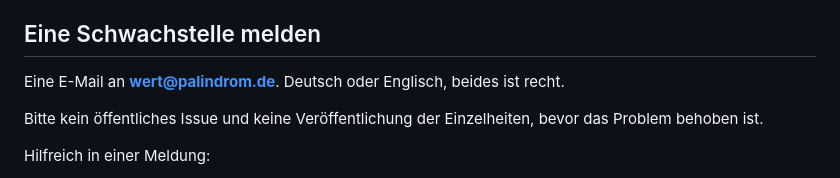
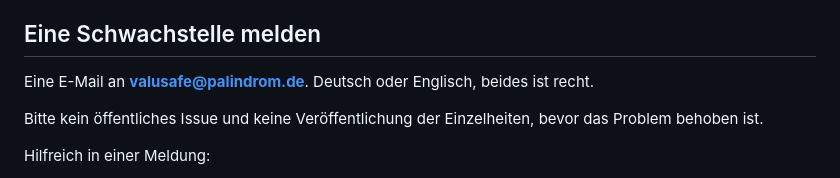
Before and after one commit to jsteinhaeuser/valusafe, a Markdown page: SECURITY.de.md, the part around the change. Drawn GitHub-style.

Commit message:
Security contact: valusafe@palindrom.de
Co-Authored-By: Claude Opus 5.5 <noreply@anthropic.com>

```diff
--- a/SECURITY.de.md
+++ b/SECURITY.de.md
@@ -7,7 +7,7 @@ unbequemer sind als in einer Firmenrichtlinie.
 
 ## Eine Schwachstelle melden
 
-Eine E-Mail an **wert@palindrom.de**. Deutsch oder Englisch, beides ist recht.
+Eine E-Mail an **valusafe@palindrom.de**. Deutsch oder Englisch, beides ist recht.
 
 Bitte kein öffentliches Issue und keine Veröffentlichung der Einzelheiten,
 bevor das Problem behoben ist.
```
Also changed, not shown: SECURITY.md (+1 -1 lines).
